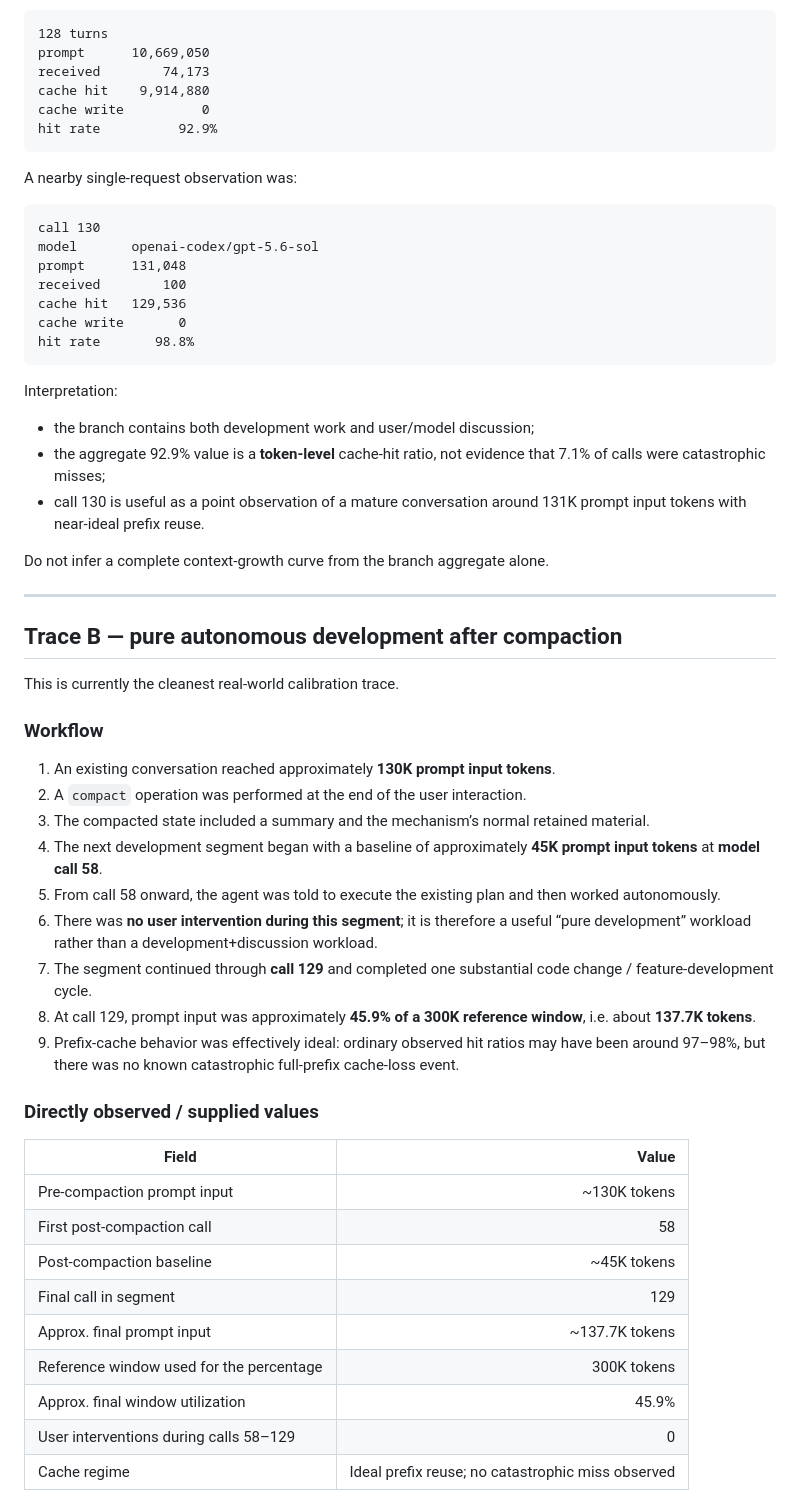
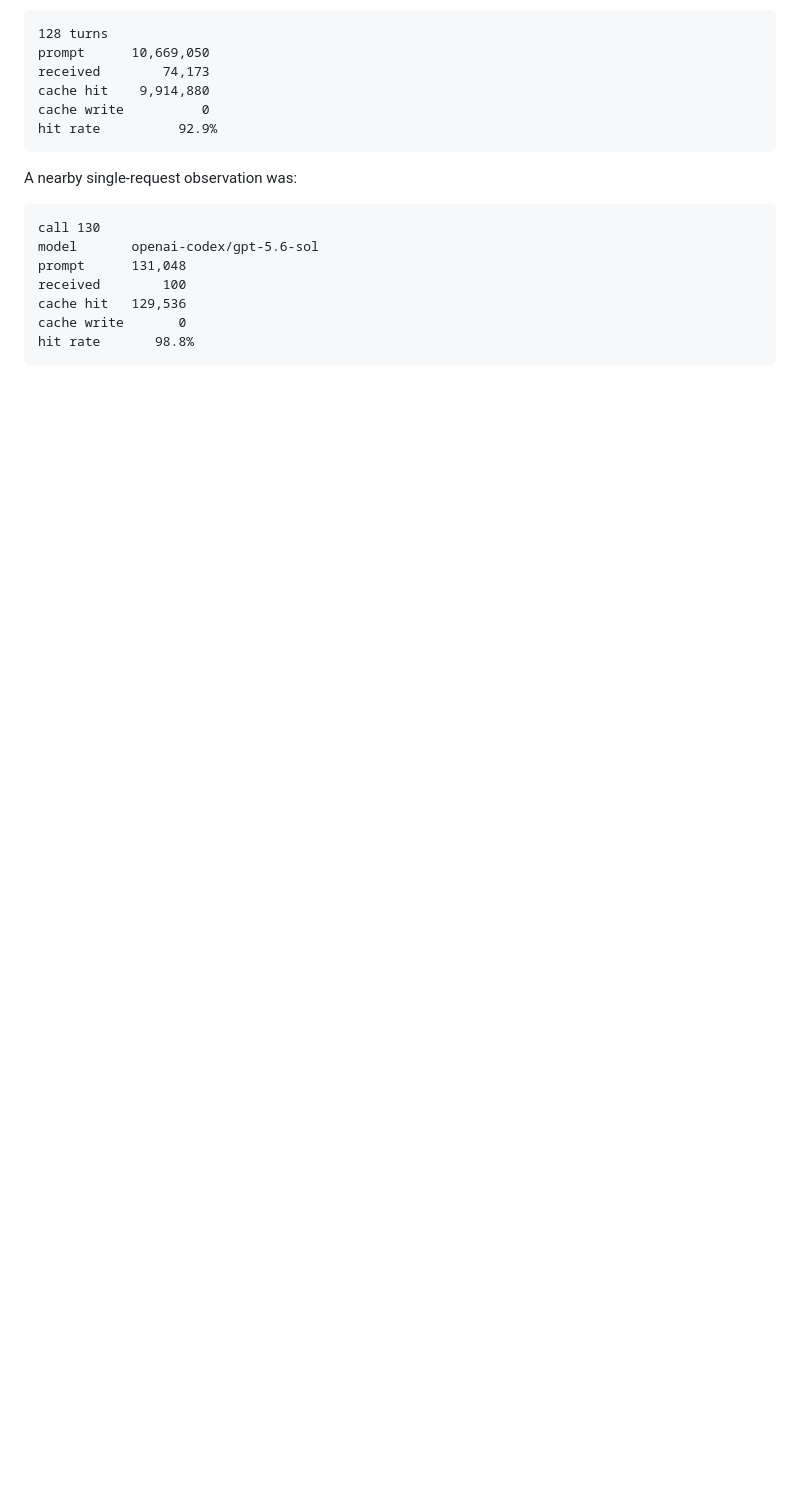
Before and after one commit to RunMintOn/gpt-decision-lab, a Markdown page: docs/real-world-workload-traces.md, the part around one of its changes. Rendered like a GitHub page; blank space fills up the shorter version.

````diff
--- a/docs/real-world-workload-traces.md
+++ b/docs/real-world-workload-traces.md
@@ -43,43 +103,3 @@ cache write       0
 hit rate       98.8%
 ```
 
-Interpretation:
-
-- the branch contains both development work and user/model discussion;
-- the aggregate 92.9% value is a **token-level** cache-hit ratio, not evidence that 7.1% of calls were catastrophic misses;
-- call 130 is useful as a point observation of a mature conversation around 131K prompt input tokens with near-ideal prefix reuse.
-
-Do not infer a complete context-growth curve from the branch aggregate alone.
-
----
-
-## Trace B — pure autonomous development after compaction
-
-This is currently the cleanest real-world calibration trace.
-
-### Workflow
-
-1. An existing conversation reached approximately **130K prompt input tokens**.
-2. A `compact` operation was performed at the end of the user interaction.
-3. The compacted state included a summary and the mechanism’s normal retained material.
-4. The next development segment began with a baseline of approximately **45K prompt input tokens** at **model call 58**.
-5. From call 58 onward, the agent was told to execute the existing plan and then worked autonomously.
-6. There was **no user intervention during this segment**; it is therefore a useful “pure development” workload rather than a development+discussion workload.
-7. The segment continued through **call 129** and completed one substantial code change / feature-development cycle.
-8. At call 129, prompt input was approximately **45.9% of a 300K reference window**, i.e. about **137.7K tokens**.
-9. Prefix-cache behavior was effectively ideal: ordinary observed hit ratios may have been around 97–98%, but there was no known catastrophic full-prefix cache-loss event.
-
-### Directly observed / supplied values
-
-| Field | Value |
-|---|---:|
-| Pre-compaction prompt input | ~130K tokens |
-| First post-compaction call | 58 |
-| Post-compaction baseline | ~45K tokens |
-| Final call in segment | 129 |
-| Approx. final prompt input | ~137.7K tokens |
-| Reference window used for the percentage | 300K tokens |
-| Approx. final window utilization | 45.9% |
-| User interventions during calls 58–129 | 0 |
-| Cache regime | Ideal prefix reuse; no catastrophic miss observed |
-
````
Also changed, not shown: other parts of docs/real-world-workload-traces.md (+83 -37 lines).
